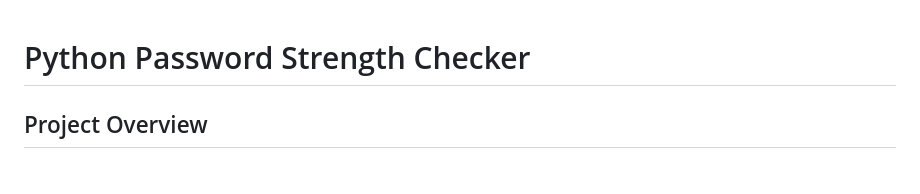
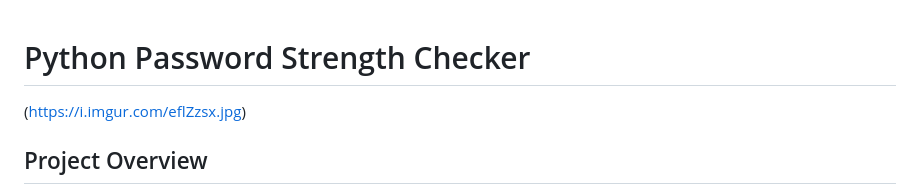
Before and after one commit to marvioncriddle/pw-checker-app, a Markdown page: README.md, the part around the change. Rendered like a GitHub page.

```diff
--- a/README.md
+++ b/README.md
@@ -1,4 +1,6 @@
 # Python Password Strength Checker
+
+(https://i.imgur.com/eflZzsx.jpg)
 
 ## Project Overview
 This project is a **Password Strength Checker** web application, designed to assess password security by performing both basic and advanced validation. The project utilizes **Python, Flask, and zxcvbn** (an open-source library for password strength estimation) to validate passwords based on common security rules and measure the password's resistance against potential attacks.
```
